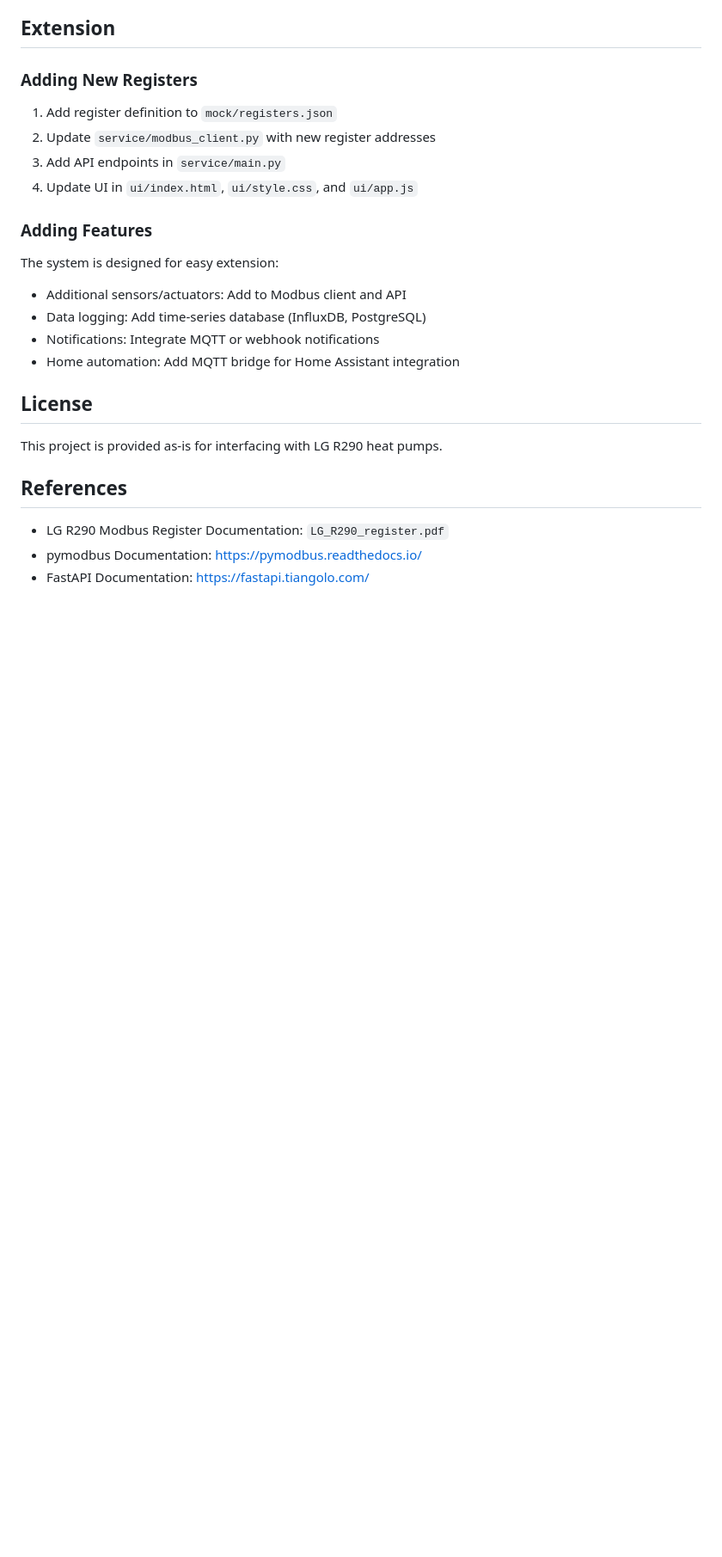
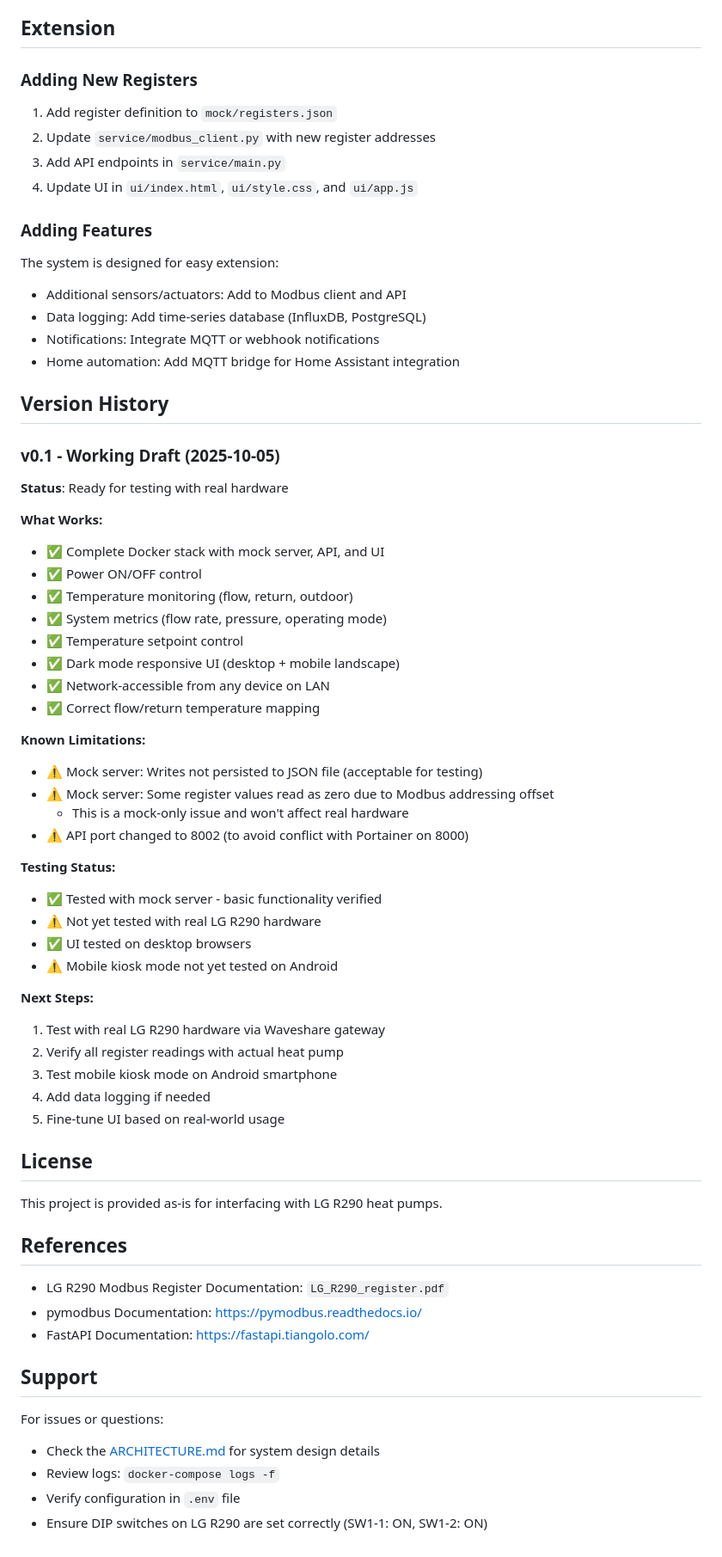
Before and after one commit to stephan-aichholzer/lg-r290-control, a Markdown page: README.md, the part around one of its changes. Shown at 86% size. Drawn GitHub-style; blank space fills up the shorter version.

```diff
--- a/README.md
+++ b/README.md
@@ -281,6 +296,41 @@ The system is designed for easy extension:
 - Notifications: Integrate MQTT or webhook notifications
 - Home automation: Add MQTT bridge for Home Assistant integration
 
+## Version History
+
+### v0.1 - Working Draft (2025-10-05)
+
+**Status**: Ready for testing with real hardware
+
+**What Works:**
+- ✅ Complete Docker stack with mock server, API, and UI
+- ✅ Power ON/OFF control
+- ✅ Temperature monitoring (flow, return, outdoor)
+- ✅ System metrics (flow rate, pressure, operating mode)
+- ✅ Temperature setpoint control
+- ✅ Dark mode responsive UI (desktop + mobile landscape)
+- ✅ Network-accessible from any device on LAN
+- ✅ Correct flow/return temperature mapping
+
+**Known Limitations:**
+- ⚠️ Mock server: Writes not persisted to JSON file (acceptable for testing)
+- ⚠️ Mock server: Some register values read as zero due to Modbus addressing offset
+  - This is a mock-only issue and won't affect real hardware
+- ⚠️ API port changed to 8002 (to avoid conflict with Portainer on 8000)
+
+**Testing Status:**
+- ✅ Tested with mock server - basic functionality verified
+- ⚠️ Not yet tested with real LG R290 hardware
+- ✅ UI tested on desktop browsers
+- ⚠️ Mobile kiosk mode not yet tested on Android
+
+**Next Steps:**
+1. Test with real LG R290 hardware via Waveshare gateway
+2. Verify all register readings with actual heat pump
+3. Test mobile kiosk mode on Android smartphone
+4. Add data logging if needed
+5. Fine-tune UI based on real-world usage
+
 ## License
 
 This project is provided as-is for interfacing with LG R290 heat pumps.
@@ -290,3 +340,11 @@ This project is provided as-is for interfacing with LG R290 heat pumps.
 - LG R290 Modbus Register Documentation: `LG_R290_register.pdf`
 - pymodbus Documentation: https://pymodbus.readthedocs.io/
 - FastAPI Documentation: https://fastapi.tiangolo.com/
+
+## Support
+
+For issues or questions:
+- Check the [ARCHITECTURE.md](ARCHITECTURE.md) for system design details
+- Review logs: `docker-compose logs -f`
+- Verify configuration in `.env` file
+- Ensure DIP switches on LG R290 are set correctly (SW1-1: ON, SW1-2: ON)
```
Also changed, not shown: other parts of README.md (+17 -2 lines), CHANGELOG.md (added, +59 -0 lines).
